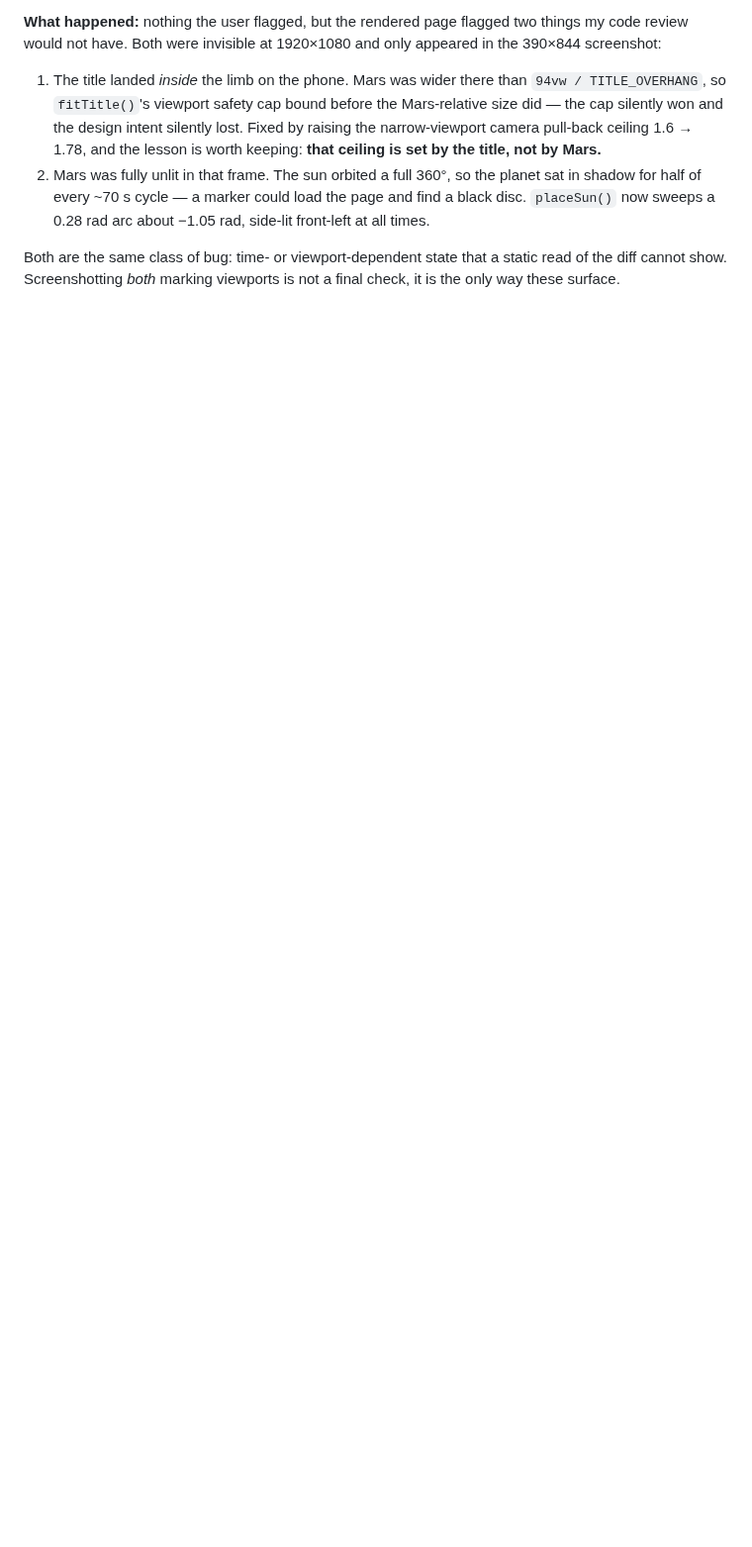
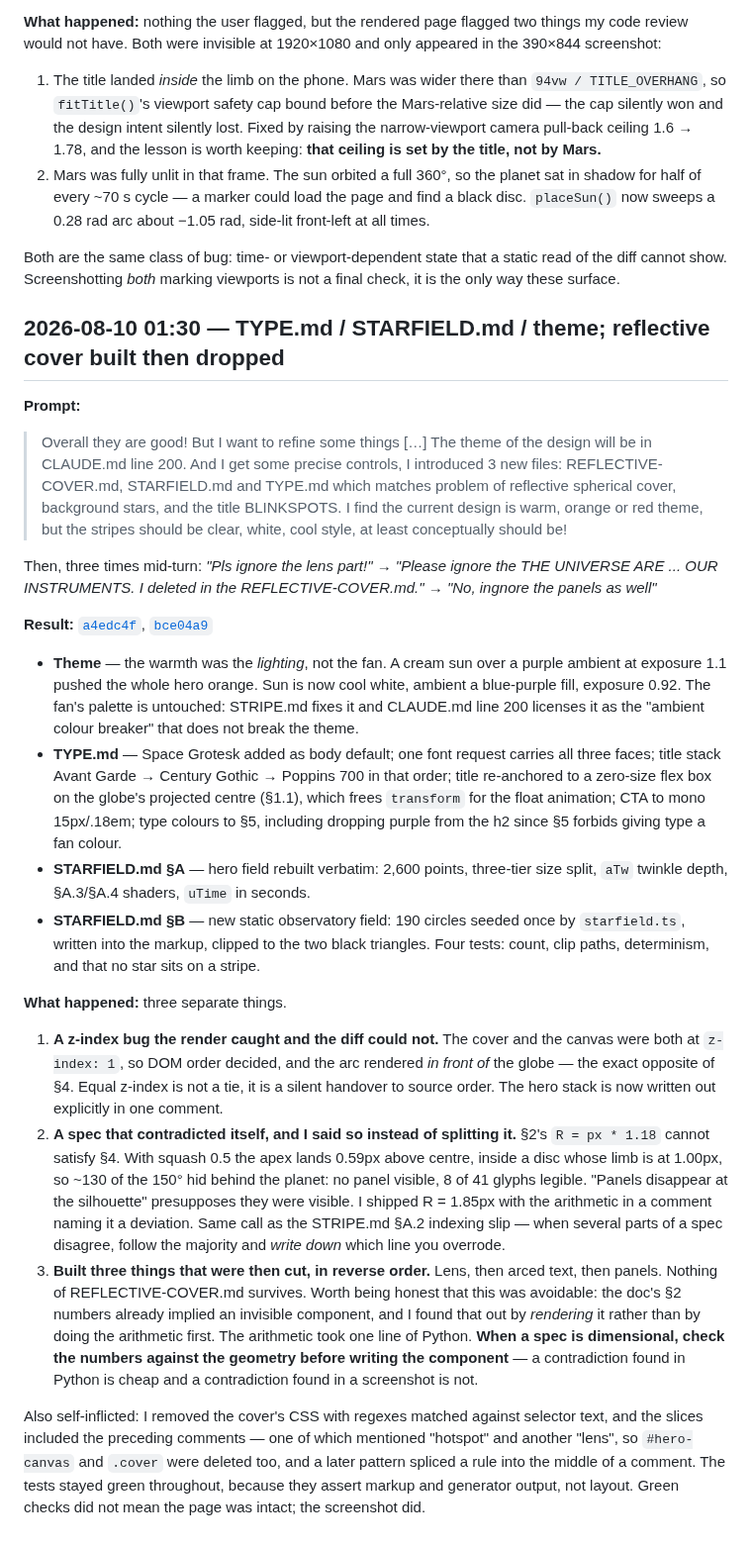
Before and after one commit to comp4020-agentic-coding-studio/comp4020-ass1-jnheinrich451-eng, a Markdown page: PROCESS_RECORD.md, the part around the change. Shown at 99% size. Drawn GitHub-style; blank space fills up the shorter version.

Commit message:
Record the spec-application pass in PROCESS_RECORD.md

```diff
--- a/PROCESS_RECORD.md
+++ b/PROCESS_RECORD.md
@@ -142,3 +142,69 @@ appeared in the 390×844 screenshot:
 Both are the same class of bug: time- or viewport-dependent state that a static
 read of the diff cannot show. Screenshotting *both* marking viewports is not a
 final check, it is the only way these surface.
+
+## 2026-08-10 01:30 — TYPE.md / STARFIELD.md / theme; reflective cover built then dropped
+
+**Prompt:**
+
+> Overall they are good! But I want to refine some things […] The theme of the
+> design will be in CLAUDE.md line 200. And I get some precise controls, I
+> introduced 3 new files: REFLECTIVE-COVER.md, STARFIELD.md and TYPE.md which
+> matches problem of reflective spherical cover, background stars, and the title
+> BLINKSPOTS. I find the current design is warm, orange or red theme, but the
+> stripes should be clear, white, cool style, at least conceptually should be!
+
+Then, three times mid-turn: *"Pls ignore the lens part!"* → *"Please ignore the
+THE UNIVERSE ARE ... OUR INSTRUMENTS. I deleted in the REFLECTIVE-COVER.md."* →
+*"No, ingnore the panels as well"*
+
+**Result:** [`a4edc4f`](../../commit/a4edc4f), [`bce04a9`](../../commit/bce04a9)
+
+- **Theme** — the warmth was the *lighting*, not the fan. A cream sun over a
+  purple ambient at exposure 1.1 pushed the whole hero orange. Sun is now cool
+  white, ambient a blue-purple fill, exposure 0.92. The fan's palette is
+  untouched: STRIPE.md fixes it and CLAUDE.md line 200 licenses it as the
+  "ambient colour breaker" that does not break the theme.
+- **TYPE.md** — Space Grotesk added as body default; one font request carries all
+  three faces; title stack Avant Garde → Century Gothic → Poppins 700 in that
+  order; title re-anchored to a zero-size flex box on the globe's projected
+  centre (§1.1), which frees `transform` for the float animation; CTA to mono
+  15px/.18em; type colours to §5, including dropping purple from the h2 since §5
+  forbids giving type a fan colour.
+- **STARFIELD.md §A** — hero field rebuilt verbatim: 2,600 points, three-tier
+  size split, `aTw` twinkle depth, §A.3/§A.4 shaders, `uTime` in seconds.
+- **STARFIELD.md §B** — new static observatory field: 190 circles seeded once by
+  `starfield.ts`, written into the markup, clipped to the two black triangles.
+  Four tests: count, clip paths, determinism, and that no star sits on a stripe.
+
+**What happened:** three separate things.
+
+1. **A z-index bug the render caught and the diff could not.** The cover and the
+   canvas were both at `z-index: 1`, so DOM order decided, and the arc rendered
+   *in front of* the globe — the exact opposite of §4. Equal z-index is not a
+   tie, it is a silent handover to source order. The hero stack is now written
+   out explicitly in one comment.
+2. **A spec that contradicted itself, and I said so instead of splitting it.**
+   §2's `R = px * 1.18` cannot satisfy §4. With squash 0.5 the apex lands
+   0.59px above centre, inside a disc whose limb is at 1.00px, so ~130 of the
+   150° hid behind the planet: no panel visible, 8 of 41 glyphs legible.
+   "Panels disappear at the silhouette" presupposes they were visible. I shipped
+   R = 1.85px with the arithmetic in a comment naming it a deviation. Same call
+   as the STRIPE.md §A.2 indexing slip — when several parts of a spec disagree,
+   follow the majority and *write down* which line you overrode.
+3. **Built three things that were then cut, in reverse order.** Lens, then arced
+   text, then panels. Nothing of REFLECTIVE-COVER.md survives. Worth being
+   honest that this was avoidable: the doc's §2 numbers already implied an
+   invisible component, and I found that out by *rendering* it rather than by
+   doing the arithmetic first. The arithmetic took one line of Python. **When a
+   spec is dimensional, check the numbers against the geometry before writing
+   the component** — a contradiction found in Python is cheap and a contradiction
+   found in a screenshot is not.
+
+Also self-inflicted: I removed the cover's CSS with regexes matched against
+selector text, and the slices included the preceding comments — one of which
+mentioned "hotspot" and another "lens", so `#hero-canvas` and `.cover` were
+deleted too, and a later pattern spliced a rule into the middle of a comment.
+The tests stayed green throughout, because they assert markup and generator
+output, not layout. Green checks did not mean the page was intact; the
+screenshot did.
```
